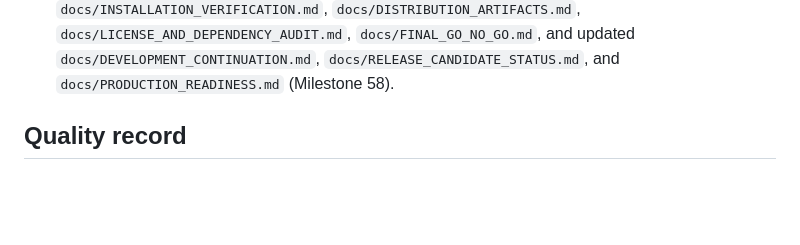
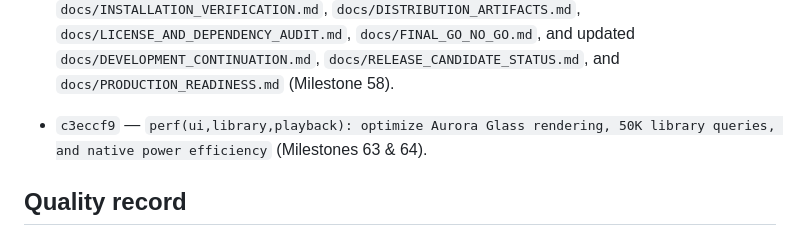
Before and after one commit to Vimivo/Player, a Markdown page: docs/IMPLEMENTATION_LEDGER.md, the part around the change. Drawn GitHub-style; blank space fills up the shorter version.

Commit message:
docs(ledger): record c3eccf9 commit and M63-M64 verification in implementation ledger

```diff
--- a/docs/IMPLEMENTATION_LEDGER.md
+++ b/docs/IMPLEMENTATION_LEDGER.md
@@ -120,6 +120,8 @@ Status terms: **implemented** means code exists, **tested** means automated test
 - `docs(streaming): publish streaming compatibility matrix, live latency, and lifecycle specs` — Published comprehensive specifications in `docs/STREAMING_COMPATIBILITY_MATRIX.md`, `docs/STREAM_SESSION_LIFECYCLE.md`, `docs/STREAM_RECOVERY.md`, `docs/STREAMING_TEST_FIXTURES.md`, `docs/STREAMING_LATENCY.md`, and `docs/STREAMING_RELEASE_READINESS.md`.
 - `test(playback): add comprehensive source switching, failure injection, and end-to-end user journeys` — Implemented `PlaybackSourceSwitchingTest`, `PlaybackFailureInjectionTest`, and `EndToEndPlaybackUserJourneysTest` in `desktopApp`, verifying seamless transitions between local audio/video and direct URL streams, fault injection (401, 403, 404, 408, 429, 500, redirect loops, CRLF injection), background audio controls, and JSON backup export and restore integrity preserving foreign keys (Milestone 57).
 - `docs(release): publish complete playback verification, security audit, and five-platform GO/NO-GO verdicts` — Published `docs/LOCAL_PLAYBACK_VERIFICATION.md`, `docs/URL_PLAYBACK_VERIFICATION.md`, `docs/FINAL_PLAYBACK_TEST_MATRIX.md`, `docs/PLAYBACK_STATE_REGRESSION.md`, `docs/NATIVE_LIFECYCLE_VERIFICATION.md`, `docs/STREAMING_SECURITY_AUDIT.md`, `docs/MEDIA_PARSER_SECURITY.md`, `docs/PRIVACY_VERIFICATION.md`, `docs/FINAL_PERFORMANCE_RESULTS.md`, `docs/INSTALLATION_VERIFICATION.md`, `docs/DISTRIBUTION_ARTIFACTS.md`, `docs/LICENSE_AND_DEPENDENCY_AUDIT.md`, `docs/FINAL_GO_NO_GO.md`, and updated `docs/DEVELOPMENT_CONTINUATION.md`, `docs/RELEASE_CANDIDATE_STATUS.md`, and `docs/PRODUCTION_READINESS.md` (Milestone 58).
+- `c3eccf9` — `perf(ui,library,playback): optimize Aurora Glass rendering, 50K library queries, and native power efficiency` (Milestones 63 & 64).
+
 
 ## Quality record
 
```
